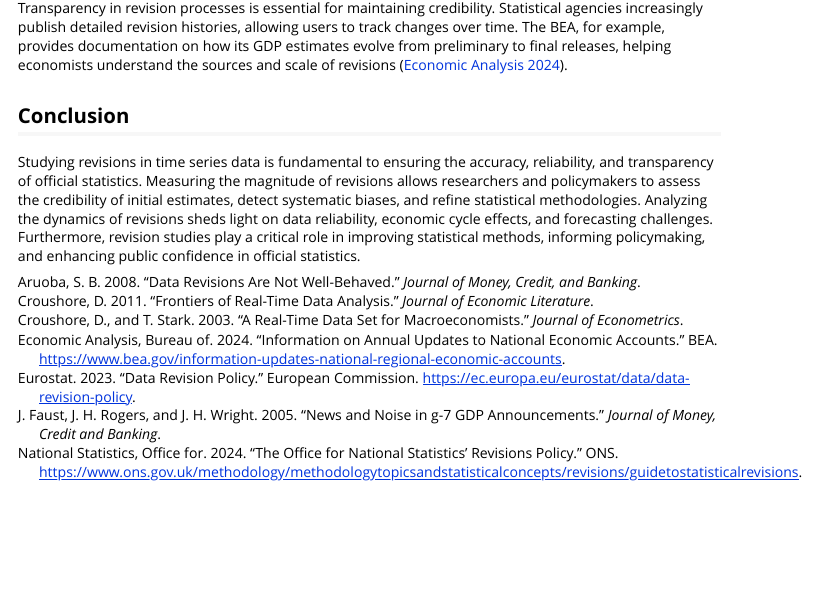
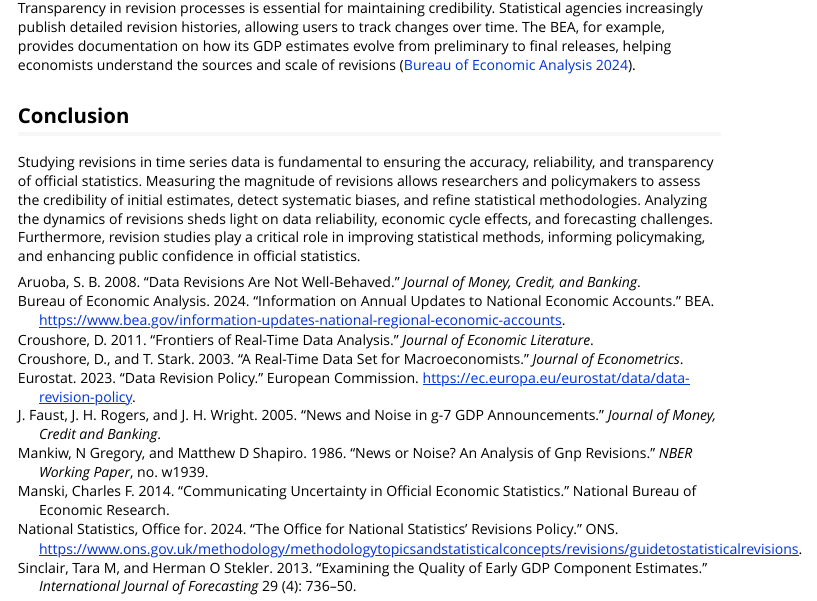
Before and after one commit to p-wegmueller/reviser, an R Markdown document (vignettes/literature-review.Rmd): the page in a window 1100 px wide, from 1260 px down. Rendered offline with R 4.5, knitr and Pandoc, with nearby package versions.

Commit message:
adding MAR

```diff
--- a/vignettes/references.bib
+++ b/vignettes/references.bib
@@ -1,10 +0,0 @@
-@article{Aruoba2008,
-  author = {S. B. Aruoba},
-  title = {Data Revisions Are Not Well-Behaved},
-  journal = {Journal of Money, Credit, and Banking},
-  year = {2008}
-}
-
-@techreport{BEA2024,
-  author = {Bureau of Economic Analysis},
-  title = {Information on Annual Updates to National Economic Accounts},
@@ -14,3 +2,8 @@
+  title={News or Noise? an Analysis of Gnp Revisions},
+  author={Mankiw, N Gregory and Shapiro, Matthew D},
+  journal={NBER Working Paper},
+  number={w1939},
+  year={1986}
 }
 
 @article{Croushore2003,
@@ -20,6 +13,20 @@
   year = {2003}
 }
 
+@article{Faust2005,
+  author = {J. Faust, J. H. Rogers, and J. H. Wright},
+  title = {News and noise in G-7 GDP announcements},
+  journal = {Journal of Money, Credit and Banking},
+  year = {2005}
+}
+
+@article{Aruoba2008,
+  author = {S. B. Aruoba},
+  title = {Data Revisions Are Not Well-Behaved},
+  journal = {Journal of Money, Credit, and Banking},
+  year = {2008}
+}
+
 @article{Croushore2011,
   author = {D. Croushore},
   title = {Frontiers of Real-Time Data Analysis},
@@ -27,11 +34,22 @@
   year = {2011}
 }
 
-@article{Faust2005,
-  author = {J. Faust, J. H. Rogers, and J. H. Wright},
-  title = {News and noise in G-7 GDP announcements},
-  journal = {Journal of Money, Credit and Banking},
-  year = {2005}
+@article{sinclair2013examining,
+  title={Examining the quality of early GDP component estimates},
+  author={Sinclair, Tara M and Stekler, Herman O},
+  journal={International Journal of Forecasting},
+  volume={29},
+  number={4},
+  pages={736--750},
+  year={2013},
+  publisher={Elsevier}
+}
+
+@techreport{manski2014communicating,
+  title={Communicating uncertainty in official economic statistics},
+  author={Manski, Charles F},
+  year={2014},
+  institution={National Bureau of Economic Research}
 }
 
 @techreport{Eurostat2023,
@@ -42,3 +60,6 @@
   url = {https://ec.europa.eu/eurostat/data/data-revision-policy}
 }
 
+@techreport{BEA2024,
+  author = "{Bureau of Economic Analysis}",
+  title = {Information on Annual Updates to National Economic Accounts},
```
Also changed, not shown: R/revisions.R (+4 -0 lines), vignettes/literature-review.Rmd (+3 -3 lines), vignettes/references.bib (9 more changed lines), 1 other file.
